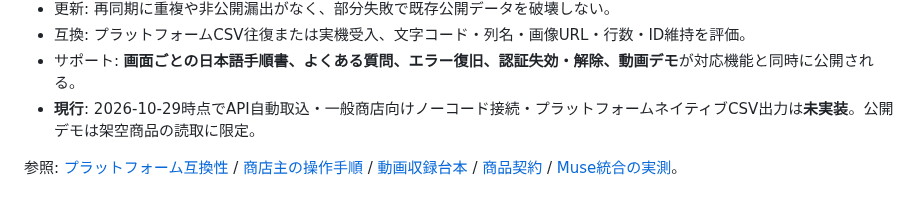
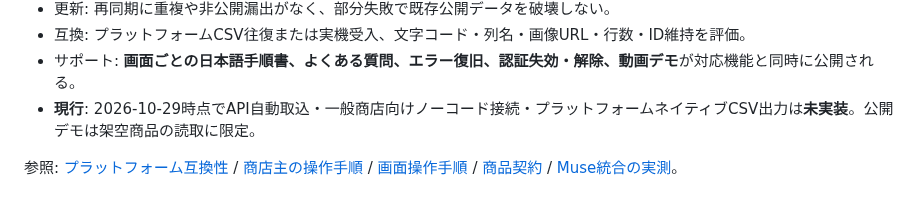
Before and after one commit to Siyuan-chat/miseport, a Markdown page: docs/CONNECTOR_ARCHITECTURE.ja.md, the part around the change. Rendered like a GitHub page.

Commit message:
docs(public): replace release-internal links with public user/developer documents

```diff
--- a/docs/CONNECTOR_ARCHITECTURE.ja.md
+++ b/docs/CONNECTOR_ARCHITECTURE.ja.md
@@ -101,4 +101,4 @@ ExportAdapter:
 - サポート: **画面ごとの日本語手順書、よくある質問、エラー復旧、認証失効・解除、動画デモ**が対応機能と同時に公開される。
 - **現行**: 2026-10-29時点でAPI自動取込・一般商店向けノーコード接続・プラットフォームネイティブCSV出力は**未実装**。公開デモは架空商品の読取に限定。
 
-参照: [プラットフォーム互換性](PLATFORM_COMPATIBILITY.ja.md) / [商店主の操作手順](merchant/SETUP_GUIDE.ja.md) / [動画収録台本](merchant/VIDEO_DEMO_PLAN.ja.md) / [商品契約](CATALOG.md) / [Muse統合の実測](MUSE_INTEGRATION.md)。
+参照: [プラットフォーム互換性](PLATFORM_COMPATIBILITY.ja.md) / [商店主の操作手順](merchant/SETUP_GUIDE.ja.md) / [画面操作手順](merchant/VISUAL_GUIDE.ja.md) / [商品契約](CATALOG.md) / [Muse統合の実測](MUSE_INTEGRATION.md)。
```
